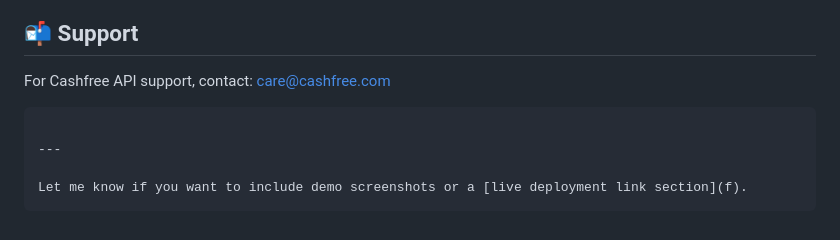
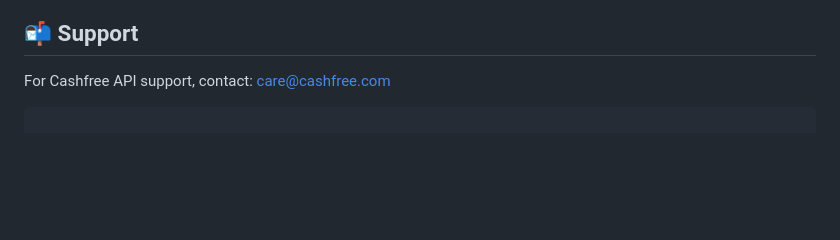
Before and after one commit to RahulDevCashfree/Subscription_demo_app, a Markdown page: README.md, the part around the change. Rendered like a GitHub page; blank space fills up the shorter version.

````diff
--- a/README.md
+++ b/README.md
@@ -96,8 +96,3 @@ curl --request POST \
 For Cashfree API support, contact: [care@cashfree.com](mailto:care@cashfree.com)
 
 ```
-
----
-
-Let me know if you want to include demo screenshots or a [live deployment link section](f).
-```
````
